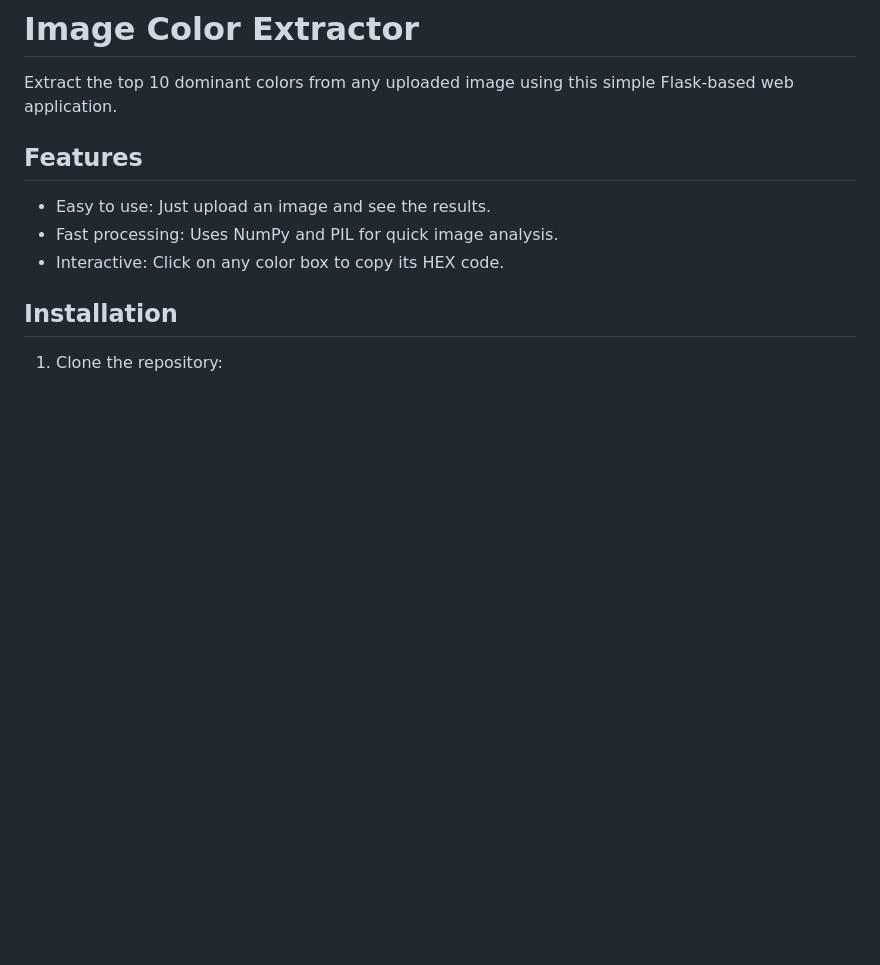
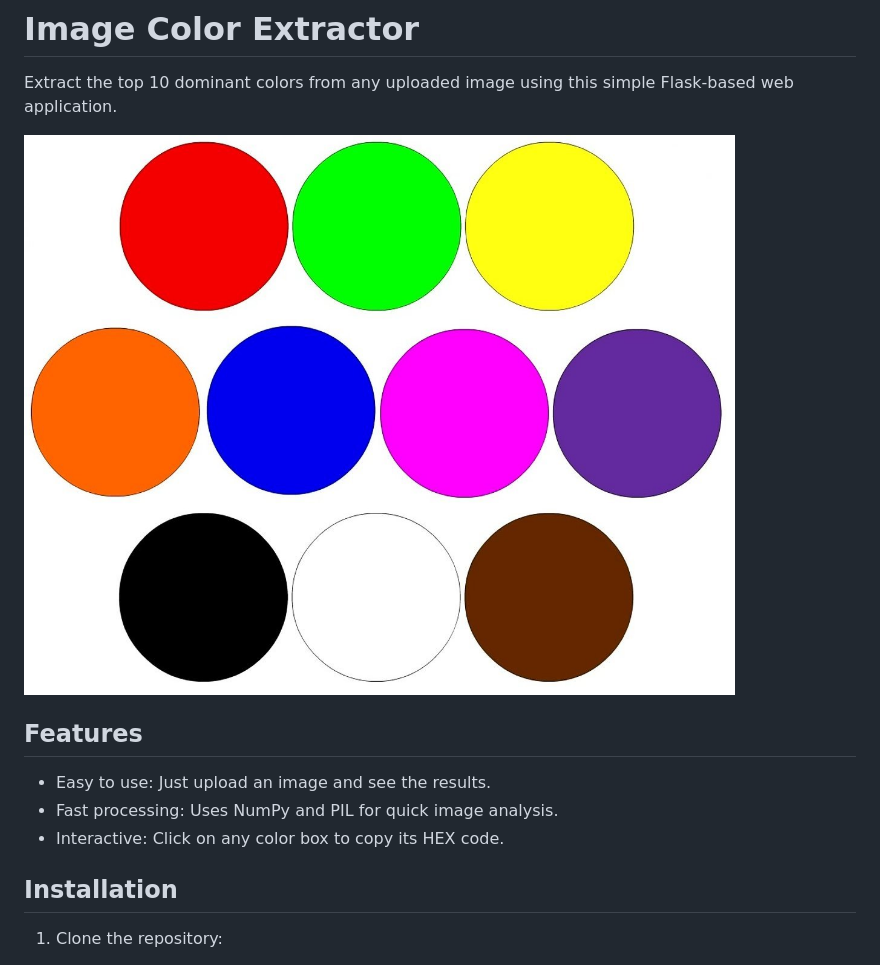
Before and after one commit to MariosAvraam/image-colour-palette-generator, a Markdown page: README.md, the part around the change. Drawn GitHub-style; pictures changed too: static/images/10_colors_image.jpg (added); blank space fills up the shorter version.

Commit message:
Add screenshot of website and update README.md

```diff
--- a/README.md
+++ b/README.md
@@ -1,6 +1,8 @@
 # Image Color Extractor
 
 Extract the top 10 dominant colors from any uploaded image using this simple Flask-based web application.
+
+![Screenshot of website](static/images/10_colors_image.jpg)
 
 ## Features
 
```
